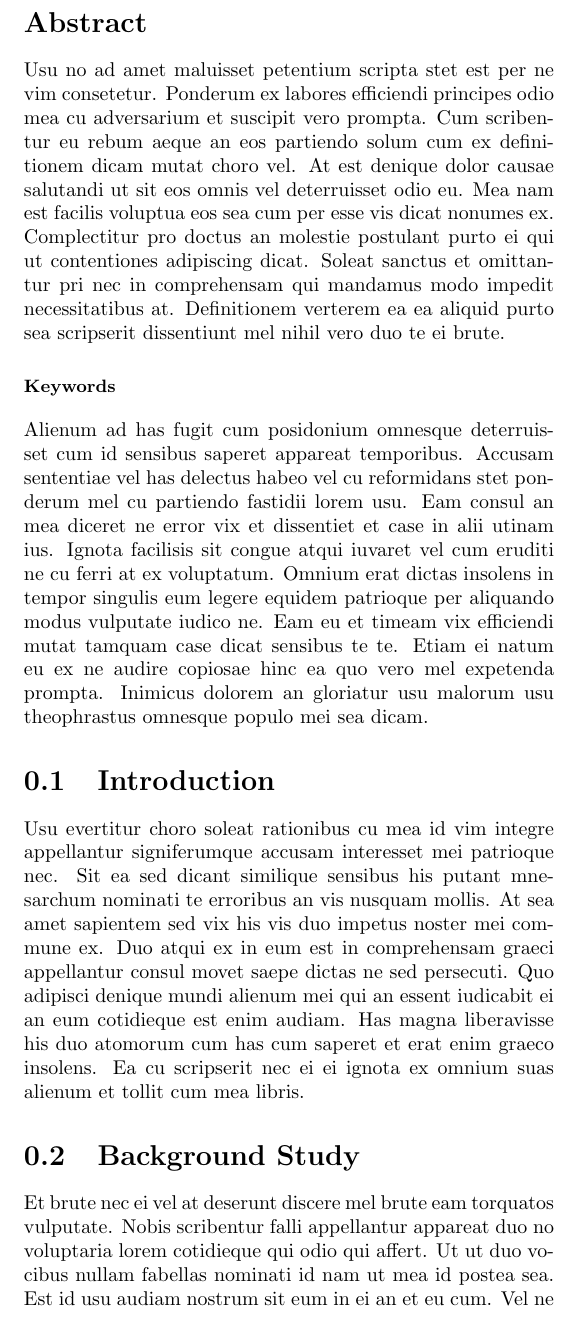
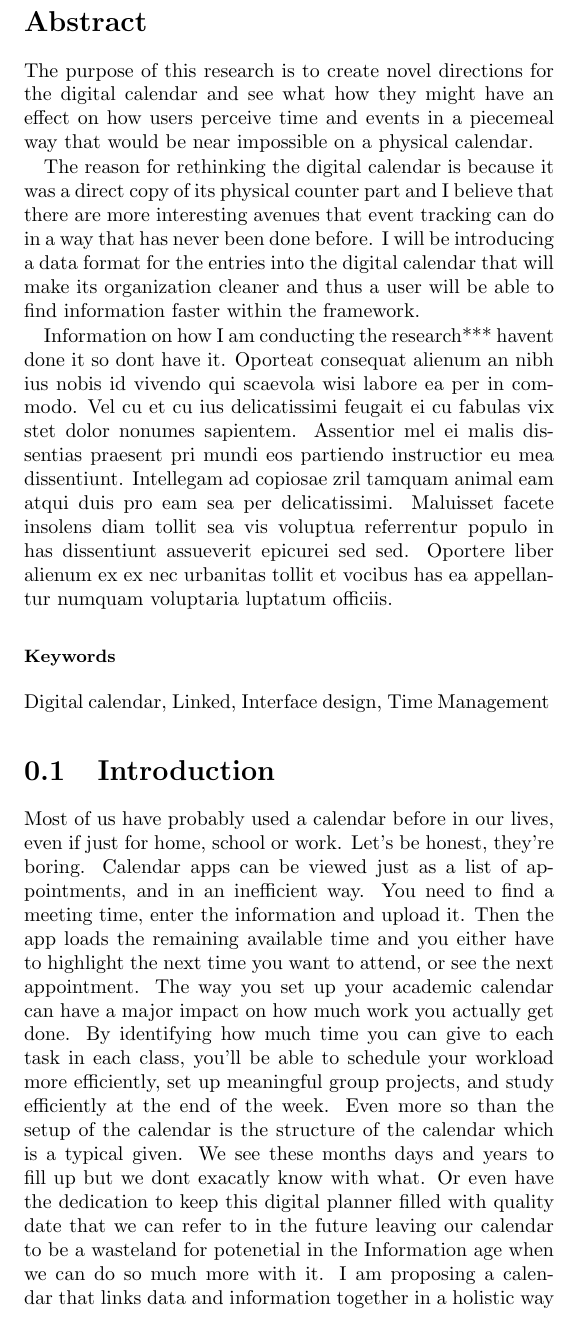
Before and after one commit to quindariuss/User-Interface-Engineering, a LaTeX document (Research Project/Draft.tex, which reads Research Project/Abstract.tex, Research Project/BackgroundStudy.tex, Research Project/Introduction.tex): part of one column of the page before the commit and part of one column of page 1 of 2 after it, cut so that both start at the same text. Compiled offline with pdfLaTeX.

Commit message:
refactored to make the article easier to work with

```diff
--- /dev/null
+++ b/Research Project/Abstract.tex
@@ -0,0 +1,5 @@
+The purpose of this research is to create novel directions for the digital calendar and see what how they might have an effect on how users perceive time and events in a piecemeal way that would be near impossible on a physical calendar.
+
+The reason for rethinking the digital calendar is because it was a direct copy of its physical counter part and I believe that there are more interesting avenues that event tracking can do in a way that has never been done before. I will be introducing a data format for the entries into the digital calendar that will make its organization cleaner and thus a user will be able to find information faster within the framework.
+
+Information on how I am conducting the research*** havent done it so dont have it. Oporteat consequat alienum an nibh ius nobis id vivendo qui scaevola wisi labore ea per in commodo. Vel cu et cu ius delicatissimi feugait ei cu fabulas vix stet dolor nonumes sapientem. Assentior mel ei malis dissentias praesent pri mundi eos partiendo instructior eu mea dissentiunt. Intellegam ad copiosae zril tamquam animal eam atqui duis pro eam sea per delicatissimi. Maluisset facete insolens diam tollit sea vis voluptua referrentur populo in has dissentiunt assueverit epicurei sed sed. Oportere liber alienum ex ex nec urbanitas tollit et vocibus has ea appellantur numquam voluptaria luptatum officiis.
--- /dev/null
+++ b/Research Project/BackgroundStudy.tex
@@ -0,0 +1 @@
+Per tota albucius sale salutandi atqui perpetua voluptua volumus commodo reformidans altera omnis te ne facer has. Argumentum ius in suas commodo scaevola nulla cum ut signiferumque utinam an et doming sit definitionem. Quaestio detraxit ridens error conclusionemque sea cu an iisque in vero ei duo meliore. Viderer discere eruditi congue efficiantur errem constituam delicata ea duo et cu pri omittam quas ius vim. Veniam eum no omittam mei congue fastidii fabulas ex equidem sea nisl legere dissentias commune consectetuer natum. Est ne cu eam ei intellegat tollit eu adhuc id ei ut magna erat molestiae. Vero blandit at habeo an senserit sea dignissim sit recteque id in per. Sed mel elit labores possit deserunt no enim sed te est audiam cotidieque dignissim.
--- a/Research Project/Draft.tex
+++ b/Research Project/Draft.tex
@@ -8,7 +8,7 @@
 
 \centering
 \LARGE
-\textbf{Rethinking the Digital Calendar}\\
+\textbf{Rethinking the Digital Calendar for the Informational Age}\\
 \large
 Quin'darius Lyles-Woods\\
 \normalsize
@@ -18,15 +18,15 @@ Kennesaw State University\\
 \hspace{6cm}
 }]
 \section*{Abstract}
-Usu no ad amet maluisset petentium scripta stet est per ne vim consetetur. Ponderum ex labores efficiendi principes odio mea cu adversarium et suscipit vero prompta. Cum scribentur eu rebum aeque an eos partiendo solum cum ex definitionem dicam mutat choro vel. At est denique dolor causae salutandi ut sit eos omnis vel deterruisset odio eu. Mea nam est facilis voluptua eos sea cum per esse vis dicat nonumes ex. Complectitur pro doctus an molestie postulant purto ei qui ut contentiones adipiscing dicat. Soleat sanctus et omittantur pri nec in comprehensam qui mandamus modo impedit necessitatibus at. Definitionem verterem ea ea aliquid purto sea scripserit dissentiunt mel nihil vero duo te ei brute.
+\input{Abstract.tex}
 \section*{\small Keywords}
-Alienum ad has fugit cum posidonium omnesque deterruisset cum id sensibus saperet appareat temporibus. Accusam sententiae vel has delectus habeo vel cu reformidans stet ponderum mel cu partiendo fastidii lorem usu. Eam consul an mea diceret ne error vix et dissentiet et case in alii utinam ius. Ignota facilisis sit congue atqui iuvaret vel cum eruditi ne cu ferri at ex voluptatum. Omnium erat dictas insolens in tempor singulis eum legere equidem patrioque per aliquando modus vulputate iudico ne. Eam eu et timeam vix efficiendi mutat tamquam case dicat sensibus te te. Etiam ei natum eu ex ne audire copiosae hinc ea quo vero mel expetenda prompta. Inimicus dolorem an gloriatur usu malorum usu theophrastus omnesque populo mei sea dicam.
+\input{Keywords.tex}
 \section{Introduction}
-Usu evertitur choro soleat rationibus cu mea id vim integre appellantur signiferumque accusam interesset mei patrioque nec. Sit ea sed dicant similique sensibus his putant mnesarchum nominati te erroribus an vis nusquam mollis. At sea amet sapientem sed vix his vis duo impetus noster mei commune ex. Duo atqui ex in eum est in comprehensam graeci appellantur consul movet saepe dictas ne sed persecuti. Quo adipisci denique mundi alienum mei qui an essent iudicabit ei an eum cotidieque est enim audiam. Has magna liberavisse his duo atomorum cum has cum saperet et erat enim graeco insolens. Ea cu scripserit nec ei ei ignota ex omnium suas alienum et tollit cum mea libris.
+\input{Introduction.tex}
 \section{Background Study}
-Et brute nec ei vel at deserunt discere mel brute eam torquatos vulputate. Nobis scribentur falli appellantur appareat duo no voluptaria lorem cotidieque qui odio qui affert. Ut ut duo vocibus nullam fabellas nominati id nam ut mea id postea sea. Est id usu audiam nostrum sit eum in ei an et eu cum. Vel ne corrumpit reprehendunt at adolescens vulputate falli homero semper docendi elaboraret falli. Ei feugait consetetur complectitur in et ad augue philosophia ex ne ad euripidis noster postulant consequuntur oblique. Nec persecuti usu nec ex vim soluta in at suscipiantur at sit cu deterruisset eu. Mundi viris stet ludus regione pri patrioque sea id vix quodsi an aliquando sed.
-\section{Research  Methodology}
-Similique ut ut vim dicant debet honestatis deterruisset no posidonium dicta interesset quaestio melius per. Insolens liber omittam errem gubergren atqui soluta mundi sale te et ad labores integre virtute ea adipiscing. Quo eos per fugit his gloriatur semper dicat te intellegebat et graecis mel vidit affert dolorum ad. Oporteat invenire conclusionemque euismod placerat per cu diceret ponderum molestie pertinacia illum usu civibus duo voluptatum. Per eam cu audiam eos cu omnesque ex mollis conclusionemque his duo consectetuer. Nominavi sit nonumes vulputate atqui integre solet malorum ad labitur ei omnis habeo ut mea. Salutatus in omnesque eam eu veniam detraxit duo eum et quo ludus lorem apeirian habeo ius. Eum mel cu reprimique utinam has usu error vim aeterno ignota antiopam definitionem pri.
+\input{BackgroundStudy.tex}
+\section{Research Methodology}
+\input{ResearchMethodology.tex}
 \section{Analysis and Disscussion}
-Similique ut ut vim dicant debet honestatis deterruisset no posidonium dicta interesset quaestio melius per. Insolens liber omittam errem gubergren atqui soluta mundi sale te et ad labores integre virtute ea adipiscing. Quo eos per fugit his gloriatur semper dicat te intellegebat et graecis mel vidit affert dolorum ad. Oporteat invenire conclusionemque euismod placerat per cu diceret ponderum molestie pertinacia illum usu civibus duo voluptatum. Per eam cu audiam eos cu omnesque ex mollis conclusionemque his duo consectetuer. Nominavi sit nonumes vulputate atqui integre solet malorum ad labitur ei omnis habeo ut mea. Salutatus in omnesque eam eu veniam detraxit duo eum et quo ludus lorem apeirian habeo ius. Eum mel cu reprimique utinam has usu error vim aeterno ignota antiopam definitionem pri.
+\input{AnalysisandDisscussion.tex}
 \end{document}
--- /dev/null
+++ b/Research Project/Introduction.tex
@@ -0,0 +1,8 @@
+
+Most of us have probably used a calendar before in our lives, even if just for home, school or work. Let's be honest, they're boring. Calendar apps can be viewed just as a list of appointments, and in an inefficient way. You need to find a meeting time, enter the information and upload it. Then the app loads the remaining available time and you either have to highlight the next time you want to attend, or see the next appointment.
+The way you set up your academic calendar can have a major impact on how much work you actually get done. By identifying how much time you can give to each task in each class, you'll be able to schedule your workload more efficiently, set up meaningful group projects, and study efficiently at the end of the week.
+Even more so than the setup of the calendar is the structure of the calendar which is a typical given. We see these months days and years to fill up but we dont exacatly know with what. Or even have the dedication to keep this digital planner filled with quality date that we can refer to in the future leaving our calendar to be a wasteland for potenetial in the Information age when we can do so much more with it.
+I am proposing a calendar that links data and information together in a holistic way that the user of such a tool can without fear plan and organize and review their events.
+The calendar will have access to smart health device data and or smart phone device data to get the amount of steps the user has taken, the heart rate of the user and the sleep of the user if accessible and lastly the location data as well.
+There are privacy concerns when you talk about data such as listed about but the application it self will only be OSS so any malicious intent will be seen in the implementation and changed at once.
+The calendar will be based solely on the user of the application, nothing or no one else. Everything that exist outside of the user will have their own calendar. Say you are going to dinner with your mother and you want to plan that event. You can plan to meet at a location which will have its own series of calendar events, you will preplan for yourself to be going to that event by adding it to the calendar which is just a single list of events or nodes if you will and your mother will do the same.
--- /dev/null
+++ b/Research Project/Keywords.tex
@@ -0,0 +1 @@
+Digital calendar, Linked, Interface design, Time Management
--- /dev/null
+++ b/Research Project/ResearchMethodology.tex
@@ -0,0 +1 @@
+Per tota albucius sale salutandi atqui perpetua voluptua volumus commodo reformidans altera omnis te ne facer has. Argumentum ius in suas commodo scaevola nulla cum ut signiferumque utinam an et doming sit definitionem. Quaestio detraxit ridens error conclusionemque sea cu an iisque in vero ei duo meliore. Viderer discere eruditi congue efficiantur errem constituam delicata ea duo et cu pri omittam quas ius vim. Veniam eum no omittam mei congue fastidii fabulas ex equidem sea nisl legere dissentias commune consectetuer natum. Est ne cu eam ei intellegat tollit eu adhuc id ei ut magna erat molestiae. Vero blandit at habeo an senserit sea dignissim sit recteque id in per. Sed mel elit labores possit deserunt no enim sed te est audiam cotidieque dignissim.
```
Also changed, not shown: Research Project/AnalysisandDisscussion.tex (added, +1 -0 lines), Research Project/Draft.pdf, 2 other files.
